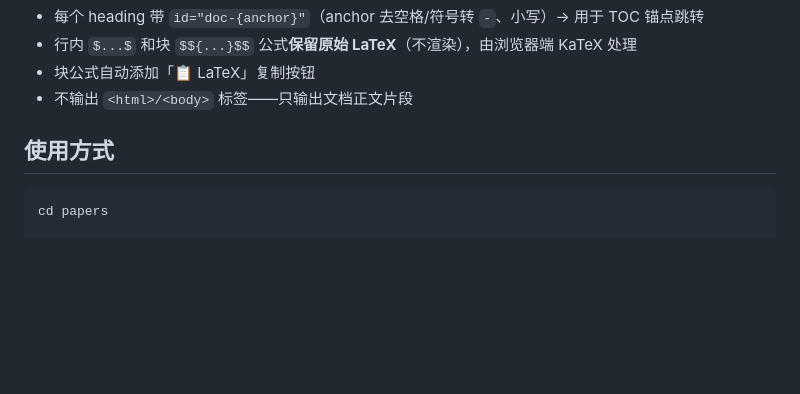
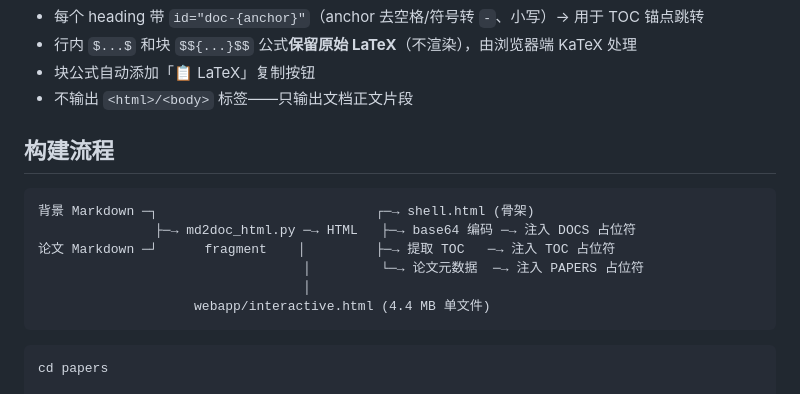
Before and after one commit to jcxs2014/ReferenceRead, a Markdown page: webapp/README.md, the part around the change. Drawn GitHub-style; blank space fills up the shorter version.

````diff
--- a/webapp/README.md
+++ b/webapp/README.md
@@ -49,7 +49,16 @@ webapp/
 - 块公式自动添加「📋 LaTeX」复制按钮
 - 不输出 `<html>/<body>` 标签——只输出文档正文片段
 
-## 使用方式
+## 构建流程
+
+```
+背景 Markdown ─┐                            ┌─→ shell.html (骨架)
+               ├─→ md2doc_html.py ─→ HTML   ├─→ base64 编码 ─→ 注入 DOCS 占位符
+论文 Markdown ─┘      fragment    │         ├─→ 提取 TOC   ─→ 注入 TOC 占位符
+                                  │         └─→ 论文元数据  ─→ 注入 PAPERS 占位符
+                                  │
+                    webapp/interactive.html (4.4 MB 单文件)
+```
 
 ```bash
 cd papers
````
